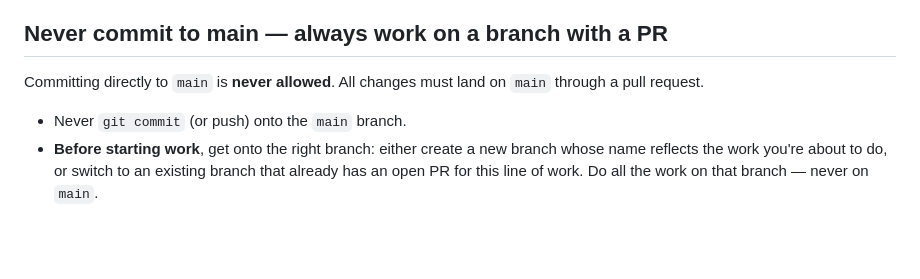
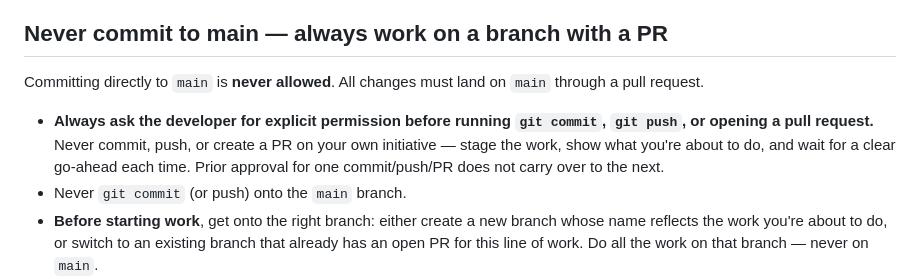
Before and after one commit to ArthurToppenberg/Sector-North, a Markdown page: CLAUDE.md, the part around the change. GitHub-like rendering; blank space fills up the shorter version.

Commit message:
docs: require explicit permission before commit/push/PR
Add a rule to CLAUDE.md that Claude must always ask the developer for
explicit go-ahead before running git commit, git push, or opening a PR,
and that prior approval does not carry over to the next action.

Co-Authored-By: Claude Opus 4.8 (1M context) <noreply@anthropic.com>

```diff
--- a/CLAUDE.md
+++ b/CLAUDE.md
@@ -5,6 +5,10 @@
 Committing directly to `main` is **never allowed**. All changes must land on `main`
 through a pull request.
 
+- **Always ask the developer for explicit permission before running `git commit`,
+  `git push`, or opening a pull request.** Never commit, push, or create a PR on your own
+  initiative — stage the work, show what you're about to do, and wait for a clear go-ahead
+  each time. Prior approval for one commit/push/PR does not carry over to the next.
 - Never `git commit` (or push) onto the `main` branch.
 - **Before starting work**, get onto the right branch: either create a new branch whose
   name reflects the work you're about to do, or switch to an existing branch that already
```
